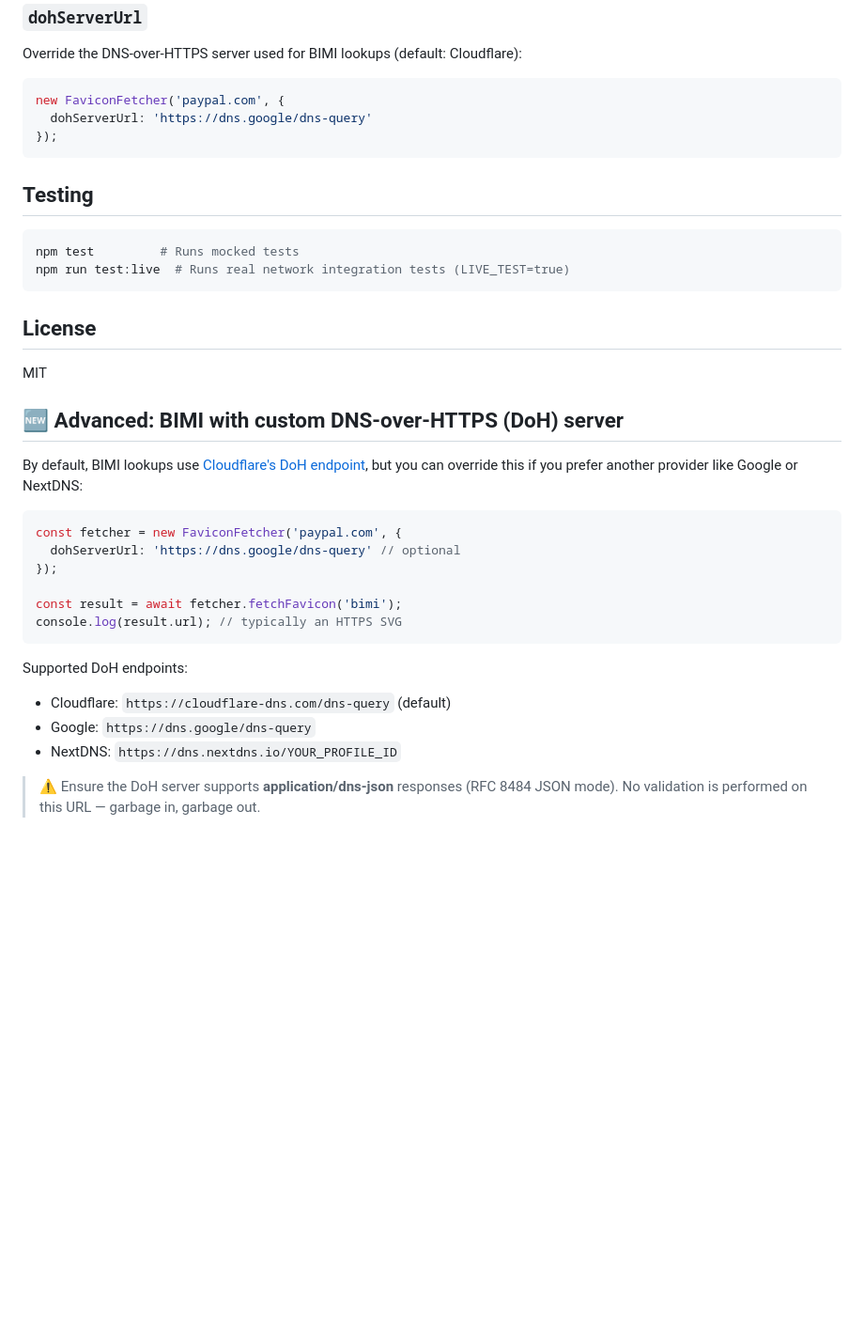
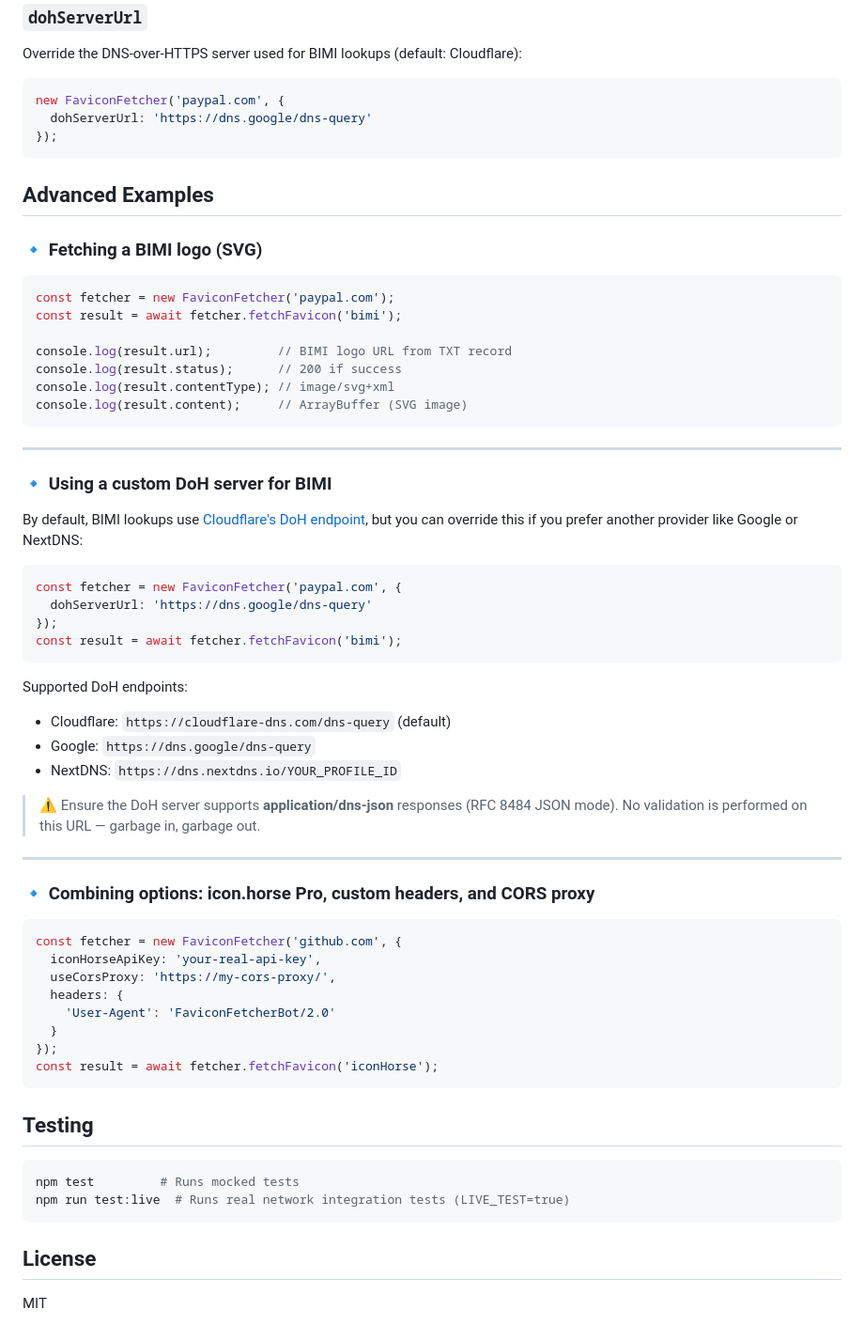
Before and after one commit to iocium/favicon-fetcher, a Markdown page: README.md, the part around the change. Shown: that part at 94% size. Rendered like a GitHub page; blank space fills up the shorter version.

Commit message:
Added more advanced usage examples to README.md

````diff
--- a/README.md
+++ b/README.md
@@ -91,6 +91,54 @@ new FaviconFetcher('paypal.com', {
 });
 ```
 
+## Advanced Examples
+### 🔹 Fetching a BIMI logo (SVG)
+
+```ts
+const fetcher = new FaviconFetcher('paypal.com');
+const result = await fetcher.fetchFavicon('bimi');
+
+console.log(result.url);         // BIMI logo URL from TXT record
+console.log(result.status);      // 200 if success
+console.log(result.contentType); // image/svg+xml
+console.log(result.content);     // ArrayBuffer (SVG image)
+```
+
+---
+
+### 🔹 Using a custom DoH server for BIMI
+
+By default, BIMI lookups use [Cloudflare's DoH endpoint](https://developers.cloudflare.com/1.1.1.1/dns-over-https/json-format/), but you can override this if you prefer another provider like Google or NextDNS:
+
+```ts
+const fetcher = new FaviconFetcher('paypal.com', {
+  dohServerUrl: 'https://dns.google/dns-query'
+});
+const result = await fetcher.fetchFavicon('bimi');
+```
+
+Supported DoH endpoints:
+- Cloudflare: `https://cloudflare-dns.com/dns-query` (default)
+- Google: `https://dns.google/dns-query`
+- NextDNS: `https://dns.nextdns.io/YOUR_PROFILE_ID`
+
+> ⚠️ Ensure the DoH server supports **application/dns-json** responses (RFC 8484 JSON mode). No validation is performed on this URL — garbage in, garbage out.
+
+---
+
+### 🔹 Combining options: icon.horse Pro, custom headers, and CORS proxy
+
+```ts
+const fetcher = new FaviconFetcher('github.com', {
+  iconHorseApiKey: 'your-real-api-key',
+  useCorsProxy: 'https://my-cors-proxy/',
+  headers: {
+    'User-Agent': 'FaviconFetcherBot/2.0'
+  }
+});
+const result = await fetcher.fetchFavicon('iconHorse');
+```
+
 ## Testing
 
 ```bash
@@ -101,24 +149,3 @@ npm run test:live  # Runs real network integration tests (LIVE_TEST=true)
 ## License
 
 MIT
-
-
-## 🆕 Advanced: BIMI with custom DNS-over-HTTPS (DoH) server
-
-By default, BIMI lookups use [Cloudflare's DoH endpoint](https://developers.cloudflare.com/1.1.1.1/dns-over-https/json-format/), but you can override this if you prefer another provider like Google or NextDNS:
-
-```ts
-const fetcher = new FaviconFetcher('paypal.com', {
-  dohServerUrl: 'https://dns.google/dns-query' // optional
-});
-
-const result = await fetcher.fetchFavicon('bimi');
-console.log(result.url); // typically an HTTPS SVG
-```
-
-Supported DoH endpoints:
-- Cloudflare: `https://cloudflare-dns.com/dns-query` (default)
-- Google: `https://dns.google/dns-query`
-- NextDNS: `https://dns.nextdns.io/YOUR_PROFILE_ID`
-
-> ⚠️ Ensure the DoH server supports **application/dns-json** responses (RFC 8484 JSON mode). No validation is performed on this URL — garbage in, garbage out.
````
